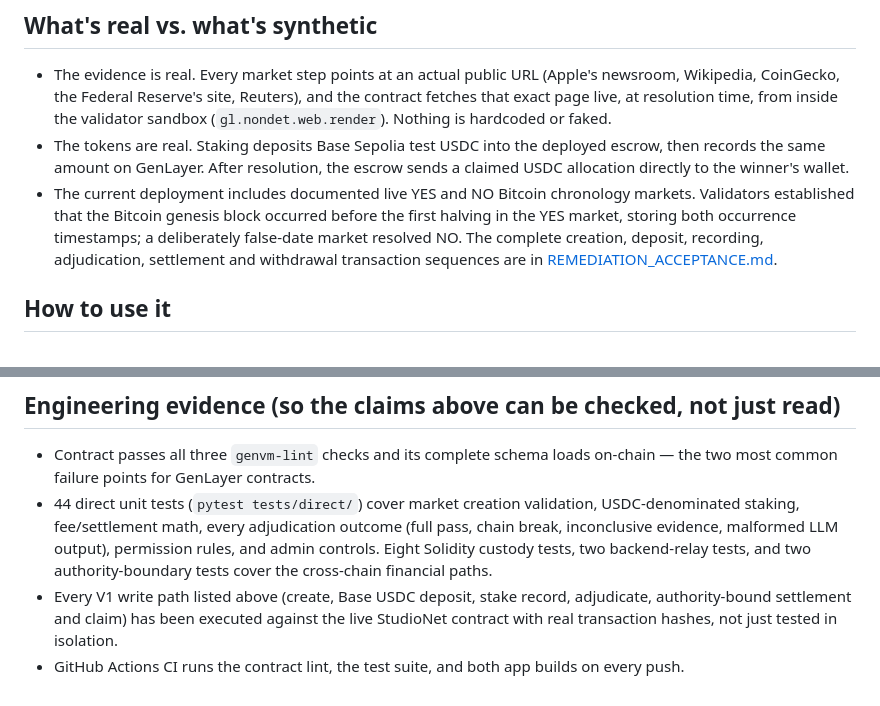
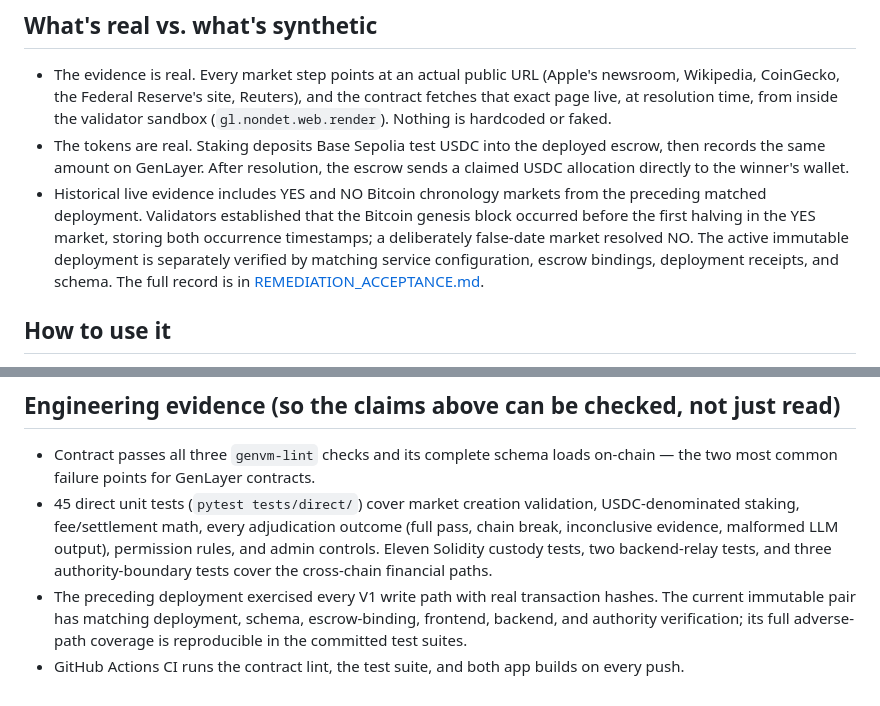
Before and after one commit to zoefunds/Event-Weaver, a Markdown page: SUBMISSION.md, 2 parts joined by grey strips. GitHub-like rendering.

```diff
--- a/SUBMISSION.md
+++ b/SUBMISSION.md
@@ -52,11 +52,12 @@ app calling an API: an AI app has one owner deciding the answer; this has none.
 - The tokens are real. Staking deposits Base Sepolia test USDC into the deployed escrow,
   then records the same amount on GenLayer. After resolution, the escrow sends a claimed
   USDC allocation directly to the winner's wallet.
-- The current deployment includes documented live YES and NO Bitcoin chronology markets.
-  Validators established that the Bitcoin genesis block occurred before the first halving in
-  the YES market, storing both occurrence timestamps; a deliberately false-date market
-  resolved NO. The complete creation, deposit, recording, adjudication, settlement and
-  withdrawal transaction sequences are in
+- Historical live evidence includes YES and NO Bitcoin chronology markets from the preceding
+  matched deployment. Validators established that the Bitcoin genesis block occurred before
+  the first halving in the YES market, storing both occurrence timestamps; a deliberately
+  false-date market resolved NO. The active immutable deployment is separately verified by
+  matching service configuration, escrow bindings, deployment receipts, and schema. The full
+  record is in
   [REMEDIATION_ACCEPTANCE.md](REMEDIATION_ACCEPTANCE.md).
 
 ## How to use it
@@ -97,14 +98,14 @@ the actual product — not a themed skin on a yes/no template.
 
 - Contract passes all three `genvm-lint` checks and its complete schema loads on-chain — the
   two most common failure points for GenLayer contracts.
-- 44 direct unit tests (`pytest tests/direct/`) cover market creation validation,
+- 45 direct unit tests (`pytest tests/direct/`) cover market creation validation,
   USDC-denominated staking, fee/settlement math, every adjudication outcome (full pass,
   chain break, inconclusive evidence, malformed LLM output), permission rules, and admin
-  controls. Eight Solidity custody tests, two backend-relay tests, and two authority-boundary
+  controls. Eleven Solidity custody tests, two backend-relay tests, and three authority-boundary
   tests cover the cross-chain financial paths.
-- Every V1 write path listed above (create, Base USDC deposit, stake record, adjudicate,
-  authority-bound settlement and claim) has
-  been executed against the live StudioNet contract with real transaction hashes, not just
-  tested in isolation.
+- The preceding deployment exercised every V1 write path with real transaction hashes. The
+  current immutable pair has matching deployment, schema, escrow-binding, frontend, backend,
+  and authority verification; its full adverse-path coverage is reproducible in the committed
+  test suites.
 - GitHub Actions CI runs the contract lint, the test suite, and both app builds on every
   push.
```
Also changed, not shown: REMEDIATION_ACCEPTANCE.md (+10 -7 lines).
